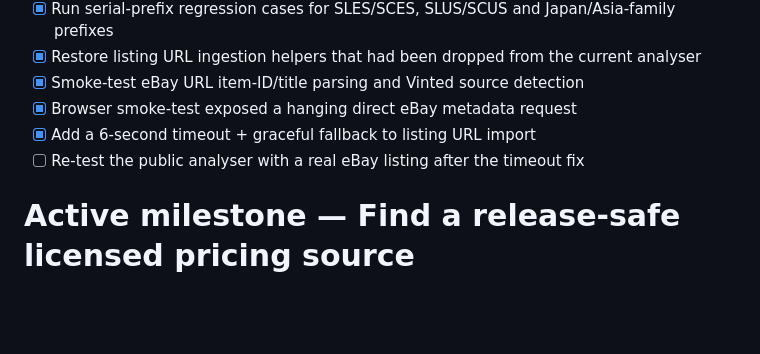
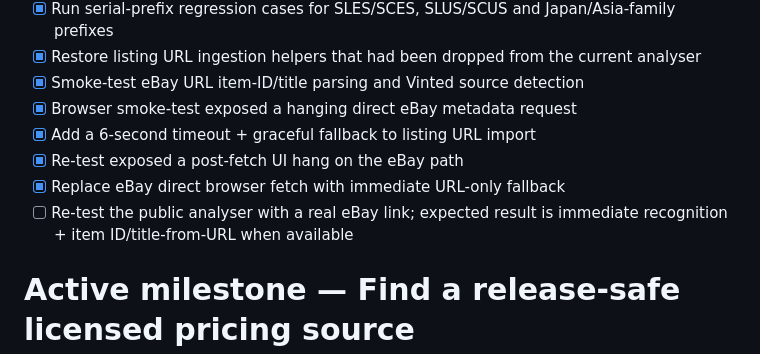
Before and after one commit to channel9ch9-source/RetroNomad, a Markdown page: ROADMAP.md, the part around the change. Rendered like a GitHub page; blank space fills up the shorter version.

Commit message:
Switch eBay beta import to immediate URL fallback

```diff
--- a/ROADMAP.md
+++ b/ROADMAP.md
@@ -174,7 +174,9 @@ Proceed only when:
 - [x] Smoke-test eBay URL item-ID/title parsing and Vinted source detection
 - [x] Browser smoke-test exposed a hanging direct eBay metadata request
 - [x] Add a 6-second timeout + graceful fallback to listing URL import
-- [ ] Re-test the public analyser with a real eBay listing after the timeout fix
+- [x] Re-test exposed a post-fetch UI hang on the eBay path
+- [x] Replace eBay direct browser fetch with immediate URL-only fallback
+- [ ] Re-test the public analyser with a real eBay link; expected result is immediate recognition + item ID/title-from-URL when available
 
 # Active milestone — Find a release-safe licensed pricing source
 
```
